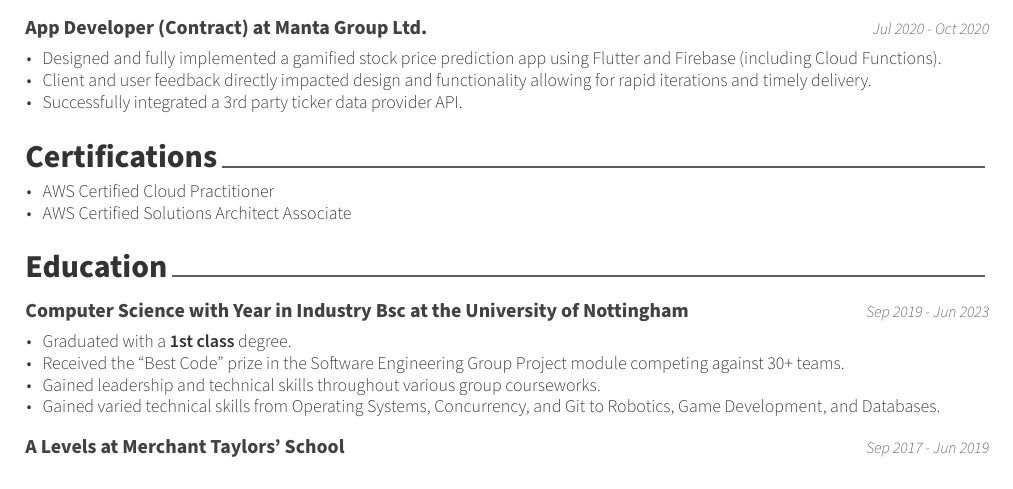
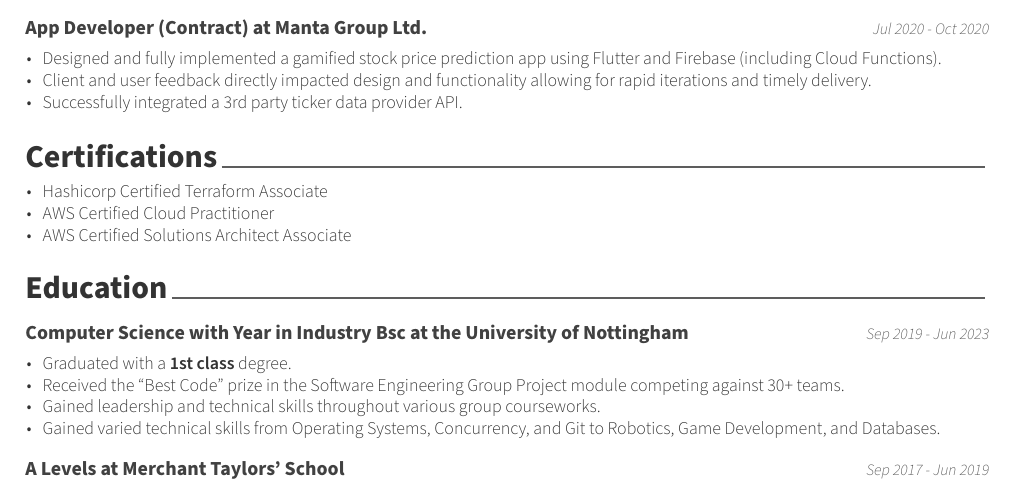
Before and after one commit to keval6b/cv, a LaTeX CV (keval-kapdee-cv.tex): part of page 1 of 2, cut so that both start at the same text. Compiled offline with XeLaTeX.

Commit message:
Update keval-kapdee-cv.tex

```diff
--- a/keval-kapdee-cv.tex
+++ b/keval-kapdee-cv.tex
@@ -77,6 +77,7 @@
     \cvsection{Certifications}\label{certs}
 
     \begin{cvitems}
+        \item Hashicorp Certified Terraform Associate
         \item AWS Certified Cloud Practitioner
         \item AWS Certified Solutions Architect Associate
     \end{cvitems}
```
